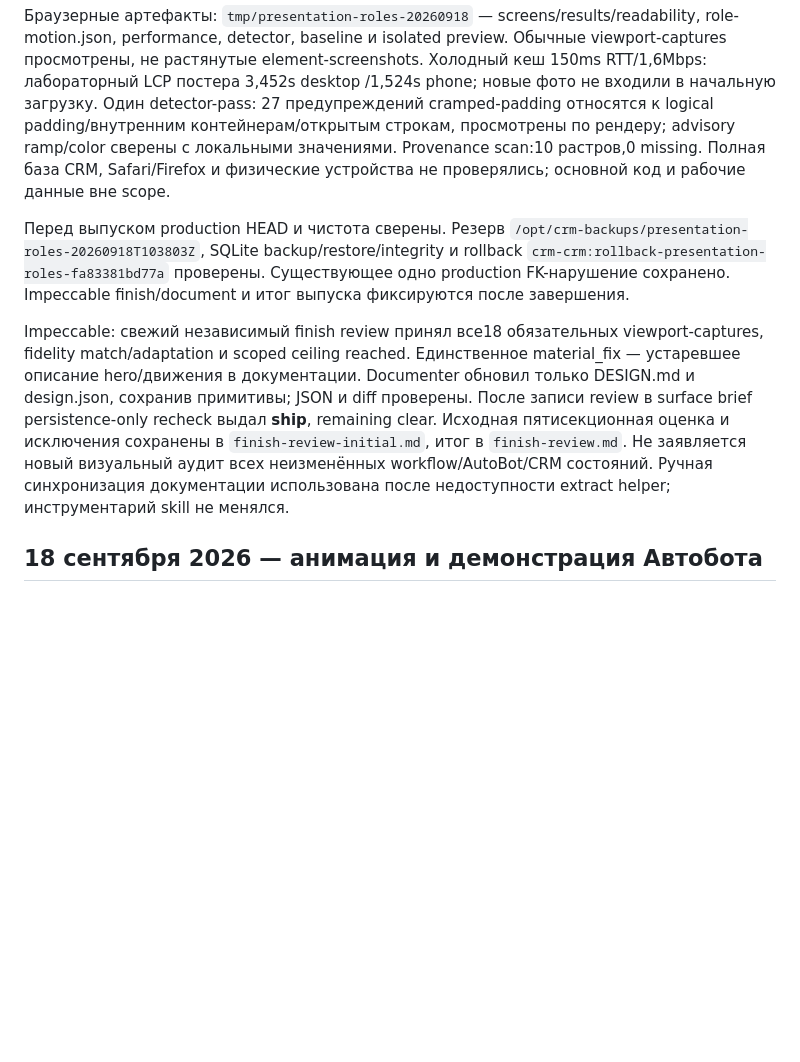
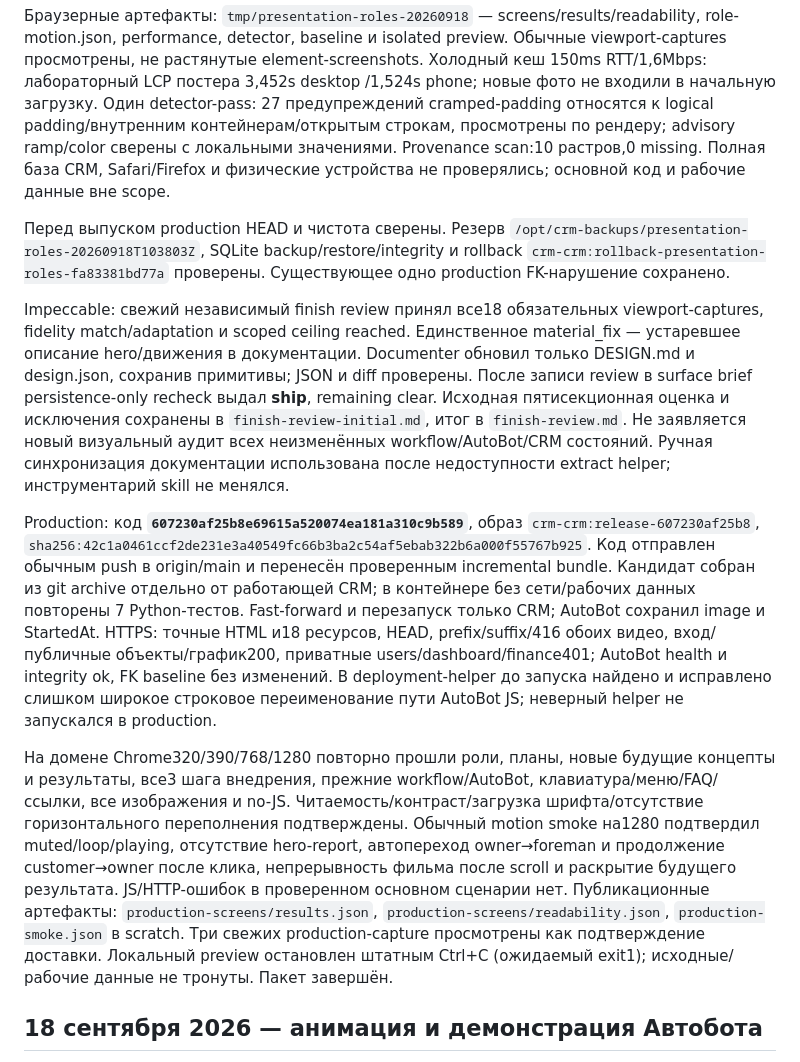
Before and after one commit to Internationalqq/crm, a Markdown page: CRM_REFACTOR_VALIDATION.md, the part around the change. GitHub-like rendering; blank space fills up the shorter version.

Commit message:
Record verification and production release of presentation role scenes

```diff
--- a/CRM_REFACTOR_VALIDATION.md
+++ b/CRM_REFACTOR_VALIDATION.md
@@ -10,9 +10,13 @@ Chrome на изолированной копии данных: 320/390/768/1280
 
 Браузерные артефакты: `tmp/presentation-roles-20260918` — screens/results/readability, role-motion.json, performance, detector, baseline и isolated preview. Обычные viewport-captures просмотрены, не растянутые element-screenshots. Холодный кеш 150ms RTT/1,6Mbps: лабораторный LCP постера 3,452s desktop /1,524s phone; новые фото не входили в начальную загрузку. Один detector-pass: 27 предупреждений cramped-padding относятся к logical padding/внутренним контейнерам/открытым строкам, просмотрены по рендеру; advisory ramp/color сверены с локальными значениями. Provenance scan:10 растров,0 missing. Полная база CRM, Safari/Firefox и физические устройства не проверялись; основной код и рабочие данные вне scope.
 
-Перед выпуском production HEAD и чистота сверены. Резерв `/opt/crm-backups/presentation-roles-20260918T103803Z`, SQLite backup/restore/integrity и rollback `crm-crm:rollback-presentation-roles-fa83381bd77a` проверены. Существующее одно production FK-нарушение сохранено. Impeccable finish/document и итог выпуска фиксируются после завершения.
+Перед выпуском production HEAD и чистота сверены. Резерв `/opt/crm-backups/presentation-roles-20260918T103803Z`, SQLite backup/restore/integrity и rollback `crm-crm:rollback-presentation-roles-fa83381bd77a` проверены. Существующее одно production FK-нарушение сохранено.
 
 Impeccable: свежий независимый finish review принял все18 обязательных viewport-captures, fidelity match/adaptation и scoped ceiling reached. Единственное material_fix — устаревшее описание hero/движения в документации. Documenter обновил только DESIGN.md и design.json, сохранив примитивы; JSON и diff проверены. После записи review в surface brief persistence-only recheck выдал **ship**, remaining clear. Исходная пятисекционная оценка и исключения сохранены в `finish-review-initial.md`, итог в `finish-review.md`. Не заявляется новый визуальный аудит всех неизменённых workflow/AutoBot/CRM состояний. Ручная синхронизация документации использована после недоступности extract helper; инструментарий skill не менялся.
+
+Production: код **`607230af25b8e69615a520074ea181a310c9b589`**, образ `crm-crm:release-607230af25b8`, `sha256:42c1a0461ccf2de231e3a40549fc66b3ba2c54af5ebab322b6a000f55767b925`. Код отправлен обычным push в origin/main и перенесён проверенным incremental bundle. Кандидат собран из git archive отдельно от работающей CRM; в контейнере без сети/рабочих данных повторены 7 Python-тестов. Fast-forward и перезапуск только CRM; AutoBot сохранил image и StartedAt. HTTPS: точные HTML и18 ресурсов, HEAD, prefix/suffix/416 обоих видео, вход/публичные объекты/график200, приватные users/dashboard/finance401; AutoBot health и integrity ok, FK baseline без изменений. В deployment-helper до запуска найдено и исправлено слишком широкое строковое переименование пути AutoBot JS; неверный helper не запускался в production.
+
+На домене Chrome320/390/768/1280 повторно прошли роли, планы, новые будущие концепты и результаты, все3 шага внедрения, прежние workflow/AutoBot, клавиатура/меню/FAQ/ссылки, все изображения и no-JS. Читаемость/контраст/загрузка шрифта/отсутствие горизонтального переполнения подтверждены. Обычный motion smoke на1280 подтвердил muted/loop/playing, отсутствие hero-report, автопереход owner→foreman и продолжение customer→owner после клика, непрерывность фильма после scroll и раскрытие будущего результата. JS/HTTP-ошибок в проверенном основном сценарии нет. Публикационные артефакты: `production-screens/results.json`, `production-screens/readability.json`, `production-smoke.json` в scratch. Три свежих production-capture просмотрены как подтверждение доставки. Локальный preview остановлен штатным Ctrl+C (ожидаемый exit1); исходные/рабочие данные не тронуты. Пакет завершён.
 
 ## 18 сентября 2026 — анимация и демонстрация Автобота
 
```
Also changed, not shown: CRM_REFACTOR_PLAN.md (+1 -1 lines).
